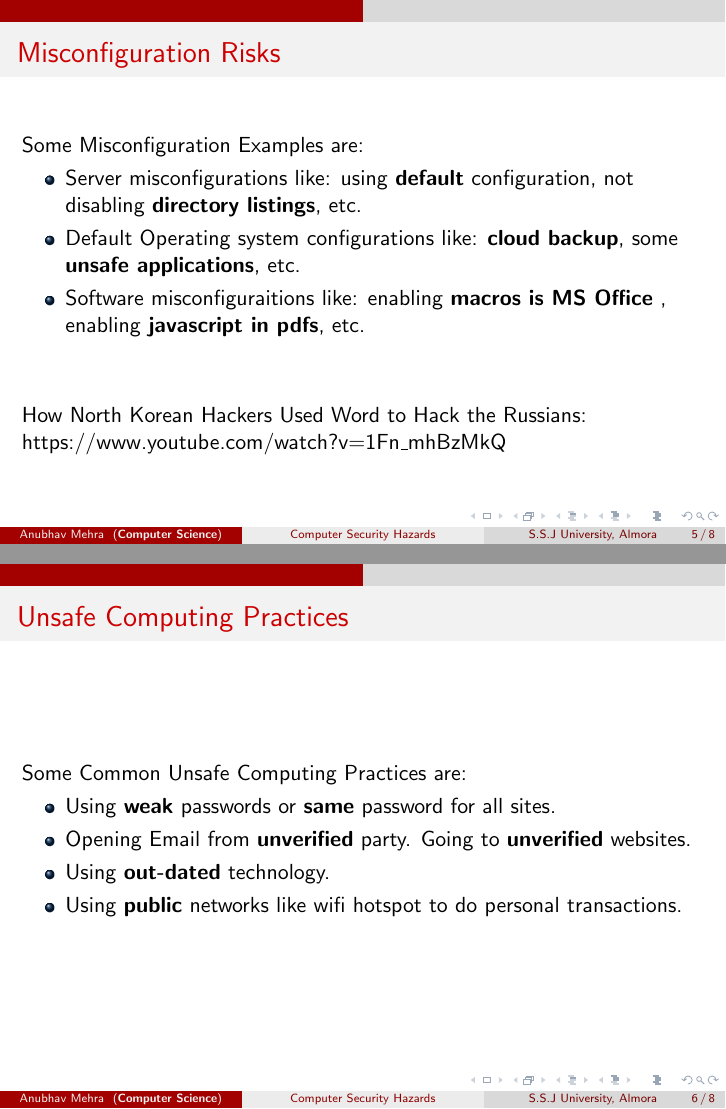
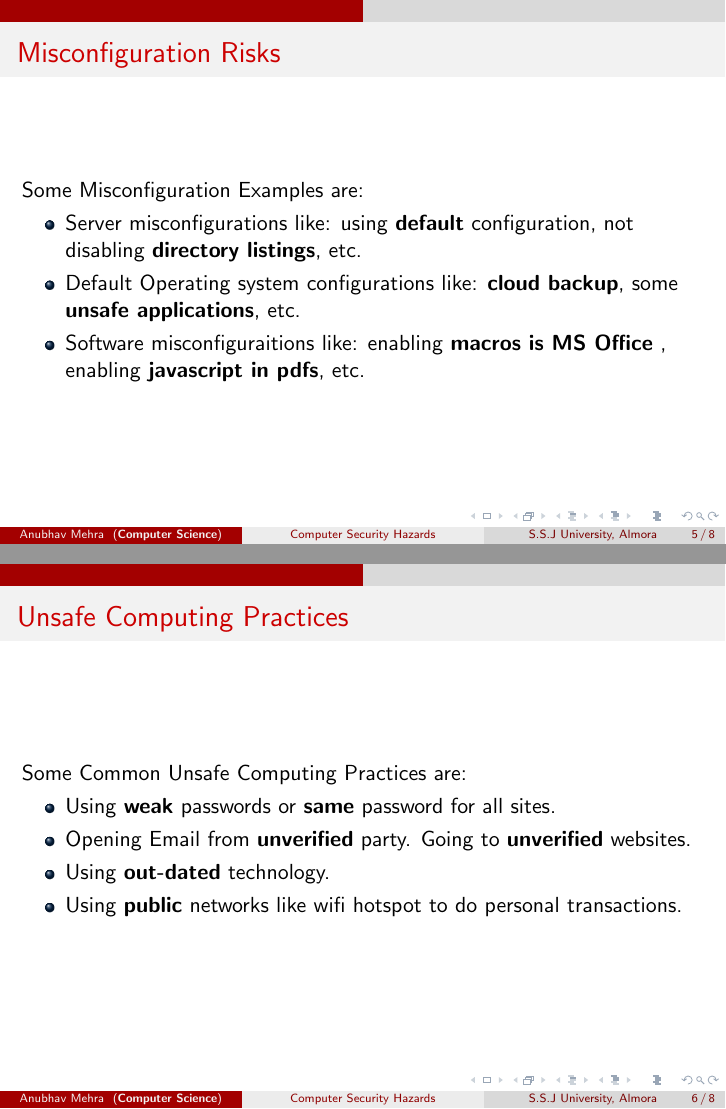
Before and after one commit to AnubhavMehraCS/Paper1Presentation, LaTeX slides (ComputerHazard.tex): pages 14 and 18 of 25 before the commit and pages 13 and 17 of 24 after it, joined at a grey line. Compiled offline with pdfLaTeX.

Commit message:
Removed Youtube link

```diff
--- a/ComputerHazard.tex
+++ b/ComputerHazard.tex
@@ -77,11 +77,7 @@
 		}
 
 	\end{itemize}
-	\vspace*{1cm}
-	\only<4>{
-		How North Korean Hackers Used Word to Hack the Russians:
-		\hyperlink{https://www.youtube.com/watch?v=1Fn_mhBzMkQ}{https://www.youtube.com/watch?v=1Fn\_mhBzMkQ}
-	}
+
 \end{frame}
 \begin{frame}{Unsafe Computing Practices}
 	Some Common Unsafe Computing Practices are:
```
Also changed, not shown: ComputerHazard.pdf, 4 other files.
